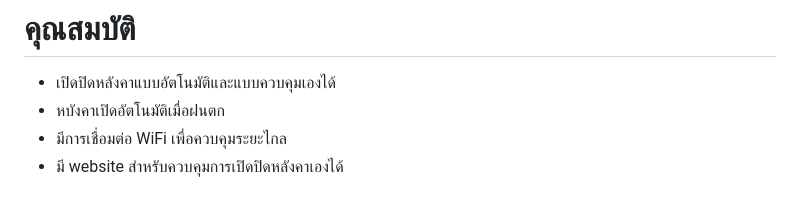
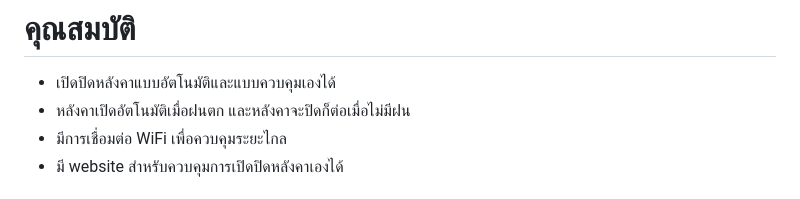
Before and after one commit to Bp-94/Physical-Computing-Project-2026---IT-KMITL, a Markdown page: README.md, the part around the change. GitHub-like rendering.

```diff
--- a/README.md
+++ b/README.md
@@ -7,7 +7,7 @@
 
 # คุณสมบัติ
 - เปิดปิดหลังคาแบบอัตโนมัติและแบบควบคุมเองได้
-- หบังคาเปิดอัตโนมัติเมื่อฝนตก
+- หลังคาเปิดอัตโนมัติเมื่อฝนตก และหลังคาจะปิดก็ต่อเมื่อไม่มีฝน
 - มีการเชื่อมต่อ WiFi เพื่อควบคุมระยะไกล
 - มี website สำหรับควบคุมการเปิดปิดหลังคาเองได้
 
```
